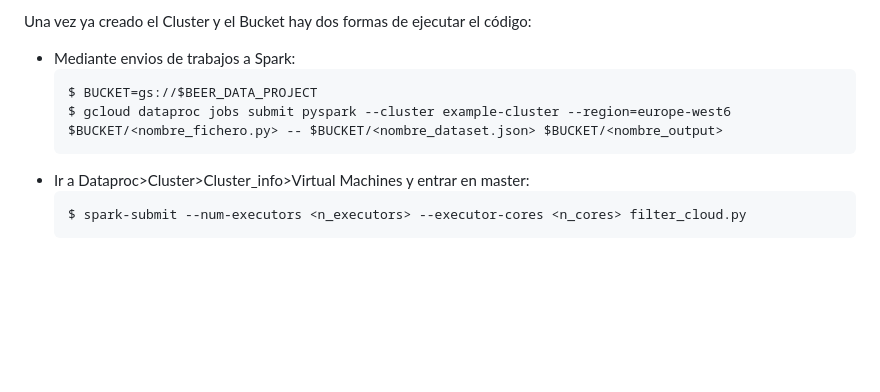
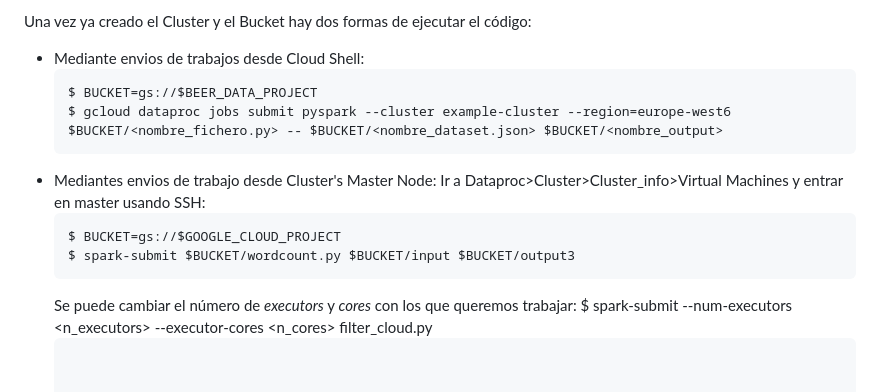
Before and after one commit to jagomezarribas/Beer-Data, a Markdown page: README.md, the part around the change. GitHub-like rendering; blank space fills up the shorter version.

````diff
--- a/README.md
+++ b/README.md
@@ -71,12 +71,17 @@ $ gcloud dataproc clusters create example-cluster --region europe-west6 --master
    4. Click CREATE
 
 Una vez ya creado el Cluster y el Bucket hay dos formas de ejecutar el código:
-* Mediante envios de trabajos a Spark:
+* Mediante envios de trabajos desde Cloud Shell:
   ```
   $ BUCKET=gs://$BEER_DATA_PROJECT
   $ gcloud dataproc jobs submit pyspark --cluster example-cluster --region=europe-west6 $BUCKET/<nombre_fichero.py> -- $BUCKET/<nombre_dataset.json> $BUCKET/<nombre_output>
   ```
-* Ir a Dataproc>Cluster>Cluster_info>Virtual Machines y entrar en master:
+* Mediantes envios de trabajo desde Cluster's Master Node:
+  Ir a Dataproc>Cluster>Cluster_info>Virtual Machines y entrar en master usando SSH:
   ```
+  $ BUCKET=gs://$GOOGLE_CLOUD_PROJECT
+  $ spark-submit $BUCKET/wordcount.py $BUCKET/input $BUCKET/output3
+  ```
+  Se puede cambiar el número de <em>executors</em> y <em>cores</em> con los que queremos trabajar:
   $ spark-submit --num-executors <n_executors> --executor-cores <n_cores> filter_cloud.py
   ```
````
